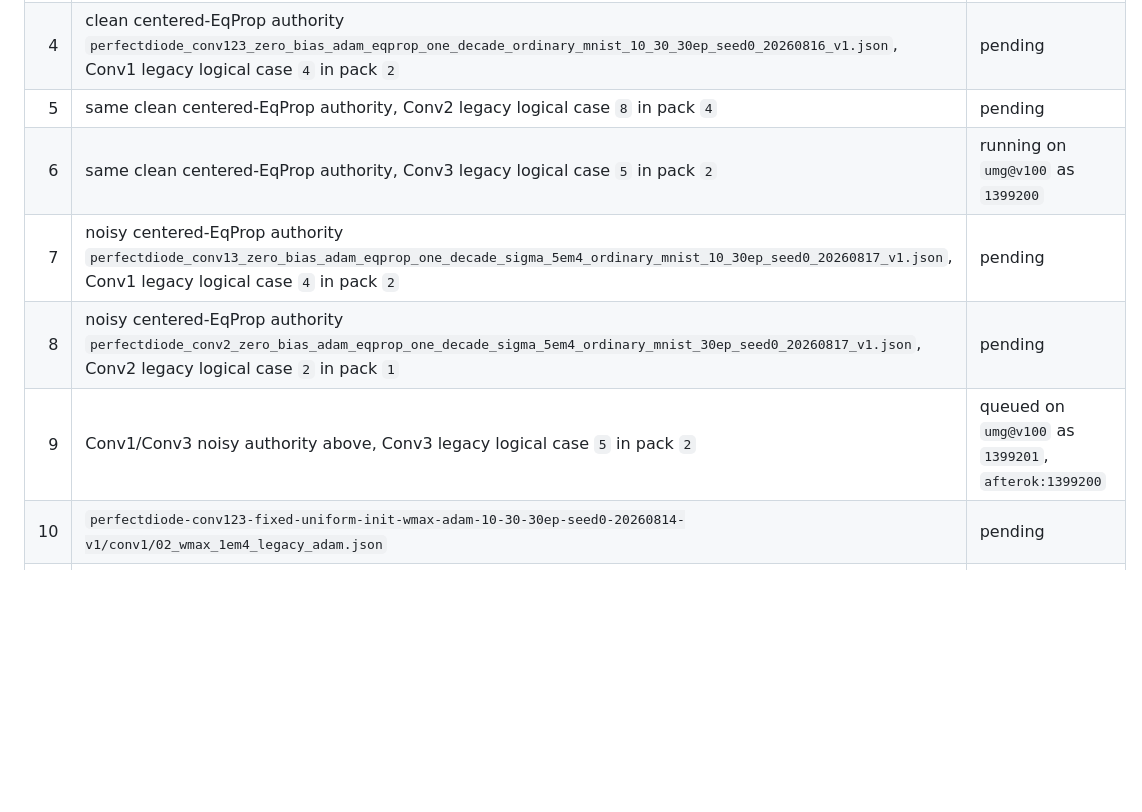
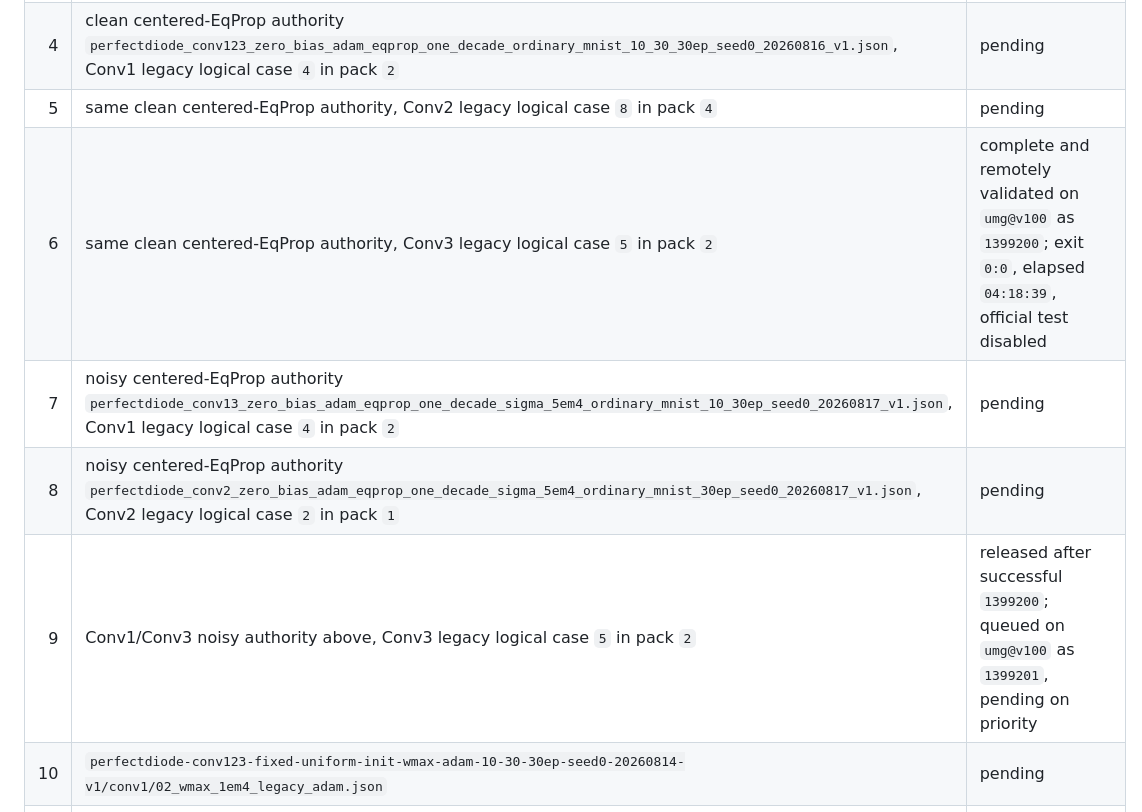
Before and after one commit to filip137/drn-server-code, a Markdown page: docs/legacy_physical_kcl_rerun_inventory.md, the part around the change. Drawn GitHub-style; blank space fills up the shorter version.

```diff
--- a/docs/legacy_physical_kcl_rerun_inventory.md
+++ b/docs/legacy_physical_kcl_rerun_inventory.md
@@ -66,10 +66,10 @@ corrected-model selection gate is still pending.
 | 3 | `perfectdiode_conv123_zero_bias_ordinary_mnist_seed0_20260805_v1/conv3/05_legacy_adam_bias_zero_seed0.json` | same-LR diagnostic queued as Jean Zay `1398320`, `afterok:1398318`; replacement pending |
 | 4 | clean centered-EqProp authority `perfectdiode_conv123_zero_bias_adam_eqprop_one_decade_ordinary_mnist_10_30_30ep_seed0_20260816_v1.json`, Conv1 legacy logical case `4` in pack `2` | pending |
 | 5 | same clean centered-EqProp authority, Conv2 legacy logical case `8` in pack `4` | pending |
-| 6 | same clean centered-EqProp authority, Conv3 legacy logical case `5` in pack `2` | running on `umg@v100` as `1399200` |
+| 6 | same clean centered-EqProp authority, Conv3 legacy logical case `5` in pack `2` | complete and remotely validated on `umg@v100` as `1399200`; exit `0:0`, elapsed `04:18:39`, official test disabled |
 | 7 | noisy centered-EqProp authority `perfectdiode_conv13_zero_bias_adam_eqprop_one_decade_sigma_5em4_ordinary_mnist_10_30ep_seed0_20260817_v1.json`, Conv1 legacy logical case `4` in pack `2` | pending |
 | 8 | noisy centered-EqProp authority `perfectdiode_conv2_zero_bias_adam_eqprop_one_decade_sigma_5em4_ordinary_mnist_30ep_seed0_20260817_v1.json`, Conv2 legacy logical case `2` in pack `1` | pending |
-| 9 | Conv1/Conv3 noisy authority above, Conv3 legacy logical case `5` in pack `2` | queued on `umg@v100` as `1399201`, `afterok:1399200` |
+| 9 | Conv1/Conv3 noisy authority above, Conv3 legacy logical case `5` in pack `2` | released after successful `1399200`; queued on `umg@v100` as `1399201`, pending on priority |
 | 10 | `perfectdiode-conv123-fixed-uniform-init-wmax-adam-10-30-30ep-seed0-20260814-v1/conv1/02_wmax_1em4_legacy_adam.json` | pending |
 | 11 | `perfectdiode-conv123-fixed-uniform-init-wmax-adam-10-30-30ep-seed0-20260814-v1/conv1/05_wmax_5em4_legacy_adam.json` | pending |
 | 12 | `perfectdiode-conv123-fixed-uniform-init-wmax-adam-10-30-30ep-seed0-20260814-v1/conv1/08_wmax_1em3_legacy_adam.json` | pending |
```
Also changed, not shown: docs/current_simulations.md (+5 -4 lines).
